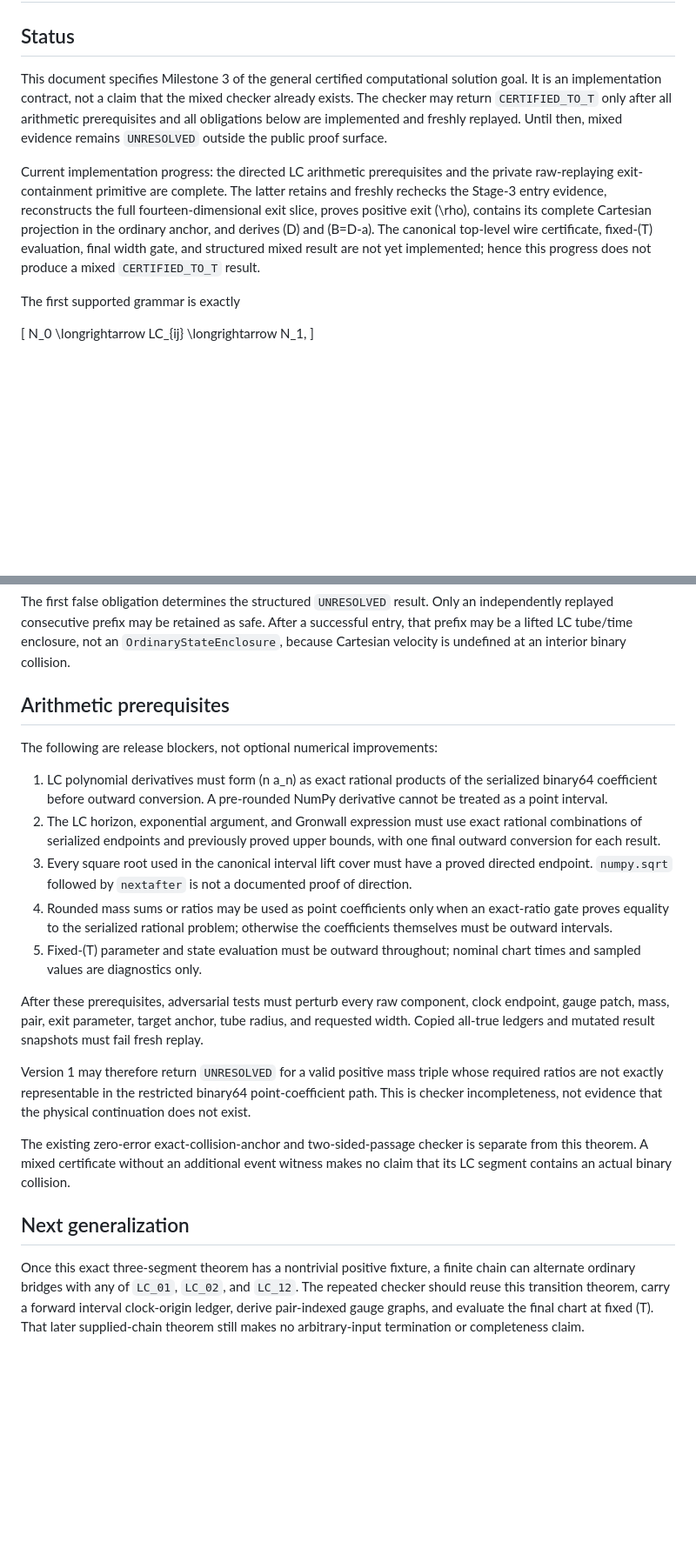
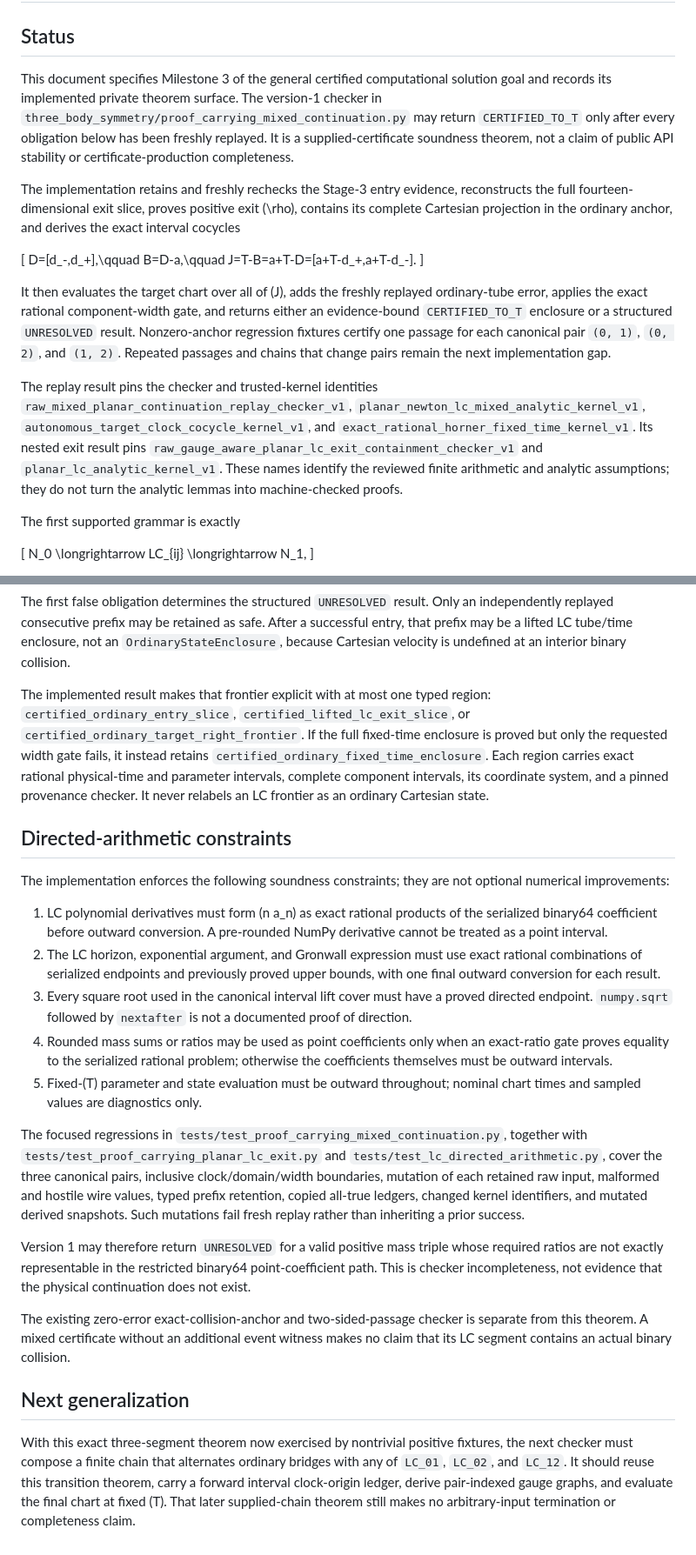
Before and after one commit to jspaulding42/three-body-regularized-atlas, a Markdown page: docs/raw-mixed-planar-continuation-theorem.md, 2 parts joined by grey strips. Shown at 87% size. Rendered like a GitHub page; blank space fills up the shorter version.

```diff
--- a/docs/raw-mixed-planar-continuation-theorem.md
+++ b/docs/raw-mixed-planar-continuation-theorem.md
@@ -3,20 +3,39 @@
 ## Status
 
 This document specifies Milestone 3 of the general certified computational
-solution goal.  It is an implementation contract, not a claim that the mixed
-checker already exists.  The checker may return `CERTIFIED_TO_T` only after
-all arithmetic prerequisites and all obligations below are implemented and
-freshly replayed.  Until then, mixed evidence remains `UNRESOLVED` outside the
-public proof surface.
+solution goal and records its implemented private theorem surface.  The
+version-1 checker in
+`three_body_symmetry/proof_carrying_mixed_continuation.py` may return
+`CERTIFIED_TO_T` only after every obligation below has been freshly replayed.
+It is a supplied-certificate soundness theorem, not a claim of public API
+stability or certificate-production completeness.
 
-Current implementation progress: the directed LC arithmetic prerequisites and
-the private raw-replaying exit-containment primitive are complete.  The latter
-retains and freshly rechecks the Stage-3 entry evidence, reconstructs the full
-fourteen-dimensional exit slice, proves positive exit \(\rho\), contains its
-complete Cartesian projection in the ordinary anchor, and derives \(D\) and
-\(B=D-a\).  The canonical top-level wire certificate, fixed-\(T\) evaluation,
-final width gate, and structured mixed result are not yet implemented; hence
-this progress does not produce a mixed `CERTIFIED_TO_T` result.
+The implementation retains and freshly rechecks the Stage-3 entry evidence,
+reconstructs the full fourteen-dimensional exit slice, proves positive exit
+\(\rho\), contains its complete Cartesian projection in the ordinary anchor,
+and derives the exact interval cocycles
+
+\[
+D=[d_-,d_+],\qquad B=D-a,\qquad
+J=T-B=a+T-D=[a+T-d_+,a+T-d_-].
+\]
+
+It then evaluates the target chart over all of \(J\), adds the freshly replayed
+ordinary-tube error, applies the exact rational component-width gate, and
+returns either an evidence-bound `CERTIFIED_TO_T` enclosure or a structured
+`UNRESOLVED` result.  Nonzero-anchor regression fixtures certify one passage
+for each canonical pair `(0, 1)`, `(0, 2)`, and `(1, 2)`.  Repeated passages
+and chains that change pairs remain the next implementation gap.
+
+The replay result pins the checker and trusted-kernel identities
+`raw_mixed_planar_continuation_replay_checker_v1`,
+`planar_newton_lc_mixed_analytic_kernel_v1`,
+`autonomous_target_clock_cocycle_kernel_v1`, and
+`exact_rational_horner_fixed_time_kernel_v1`.  Its nested exit result pins
+`raw_gauge_aware_planar_lc_exit_containment_checker_v1` and
+`planar_lc_analytic_kernel_v1`.  These names identify the reviewed finite
+arithmetic and analytic assumptions; they do not turn the analytic lemmas into
+machine-checked proofs.
 
 The first supported grammar is exactly
 
@@ -191,9 +210,20 @@ After a successful entry, that prefix may be a lifted LC tube/time enclosure,
 not an `OrdinaryStateEnclosure`, because Cartesian velocity is undefined at an
 interior binary collision.
 
-## Arithmetic prerequisites
+The implemented result makes that frontier explicit with at most one typed
+region: `certified_ordinary_entry_slice`,
+`certified_lifted_lc_exit_slice`, or
+`certified_ordinary_target_right_frontier`.  If the full fixed-time enclosure
+is proved but only the requested width gate fails, it instead retains
+`certified_ordinary_fixed_time_enclosure`.  Each region carries exact rational
+physical-time and parameter intervals, complete component intervals, its
+coordinate system, and a pinned provenance checker.  It never relabels an LC
+frontier as an ordinary Cartesian state.
 
-The following are release blockers, not optional numerical improvements:
+## Directed-arithmetic constraints
+
+The implementation enforces the following soundness constraints; they are not
+optional numerical improvements:
 
 1. LC polynomial derivatives must form \(n a_n\) as exact rational products
    of the serialized binary64 coefficient before outward conversion.  A
@@ -210,10 +240,14 @@ The following are release blockers, not optional numerical improvements:
 5. Fixed-\(T\) parameter and state evaluation must be outward throughout;
    nominal chart times and sampled values are diagnostics only.
 
-After these prerequisites, adversarial tests must perturb every raw component,
-clock endpoint, gauge patch, mass, pair, exit parameter, target anchor, tube
-radius, and requested width.  Copied all-true ledgers and mutated result
-snapshots must fail fresh replay.
+The focused regressions in
+`tests/test_proof_carrying_mixed_continuation.py`, together with
+`tests/test_proof_carrying_planar_lc_exit.py` and
+`tests/test_lc_directed_arithmetic.py`, cover the three canonical pairs,
+inclusive clock/domain/width boundaries, mutation of each retained raw input,
+malformed and hostile wire values, typed prefix retention, copied all-true
+ledgers, changed kernel identifiers, and mutated derived snapshots.  Such
+mutations fail fresh replay rather than inheriting a prior success.
 
 Version 1 may therefore return `UNRESOLVED` for a valid positive mass triple
 whose required ratios are not exactly representable in the restricted
@@ -227,9 +261,10 @@ collision.
 
 ## Next generalization
 
-Once this exact three-segment theorem has a nontrivial positive fixture, a
-finite chain can alternate ordinary bridges with any of `LC_01`, `LC_02`, and
-`LC_12`.  The repeated checker should reuse this transition theorem, carry a
-forward interval clock-origin ledger, derive pair-indexed gauge graphs, and
-evaluate the final chart at fixed \(T\).  That later supplied-chain theorem
-still makes no arbitrary-input termination or completeness claim.
+With this exact three-segment theorem now exercised by nontrivial positive
+fixtures, the next checker must compose a finite chain that alternates ordinary
+bridges with any of `LC_01`, `LC_02`, and `LC_12`.  It should reuse this
+transition theorem, carry a forward interval clock-origin ledger, derive
+pair-indexed gauge graphs, and evaluate the final chart at fixed \(T\).  That
+later supplied-chain theorem still makes no arbitrary-input termination or
+completeness claim.
```
Also changed, not shown: other parts of docs/raw-mixed-planar-continuation-theorem.md (+1 -1 lines), README.md (+19 -10 lines).
